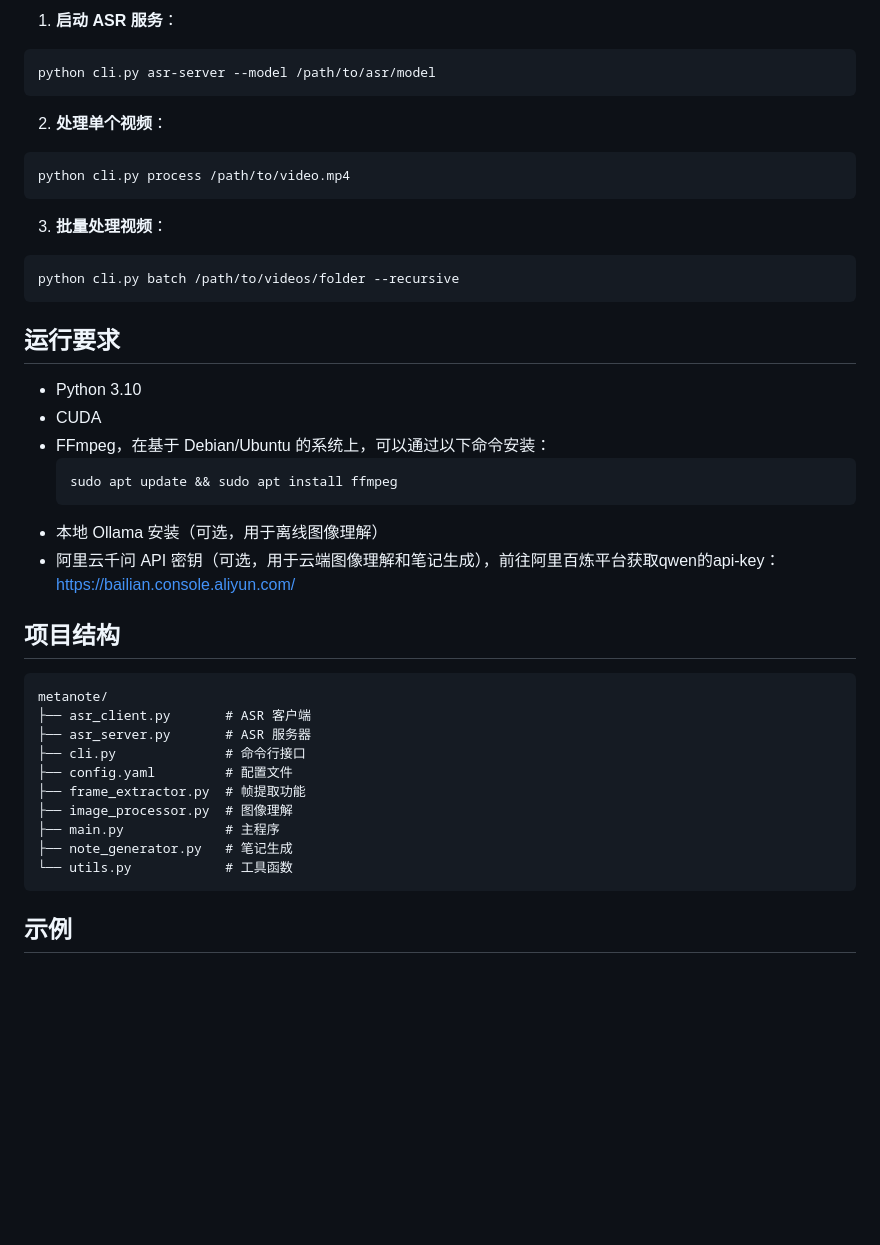
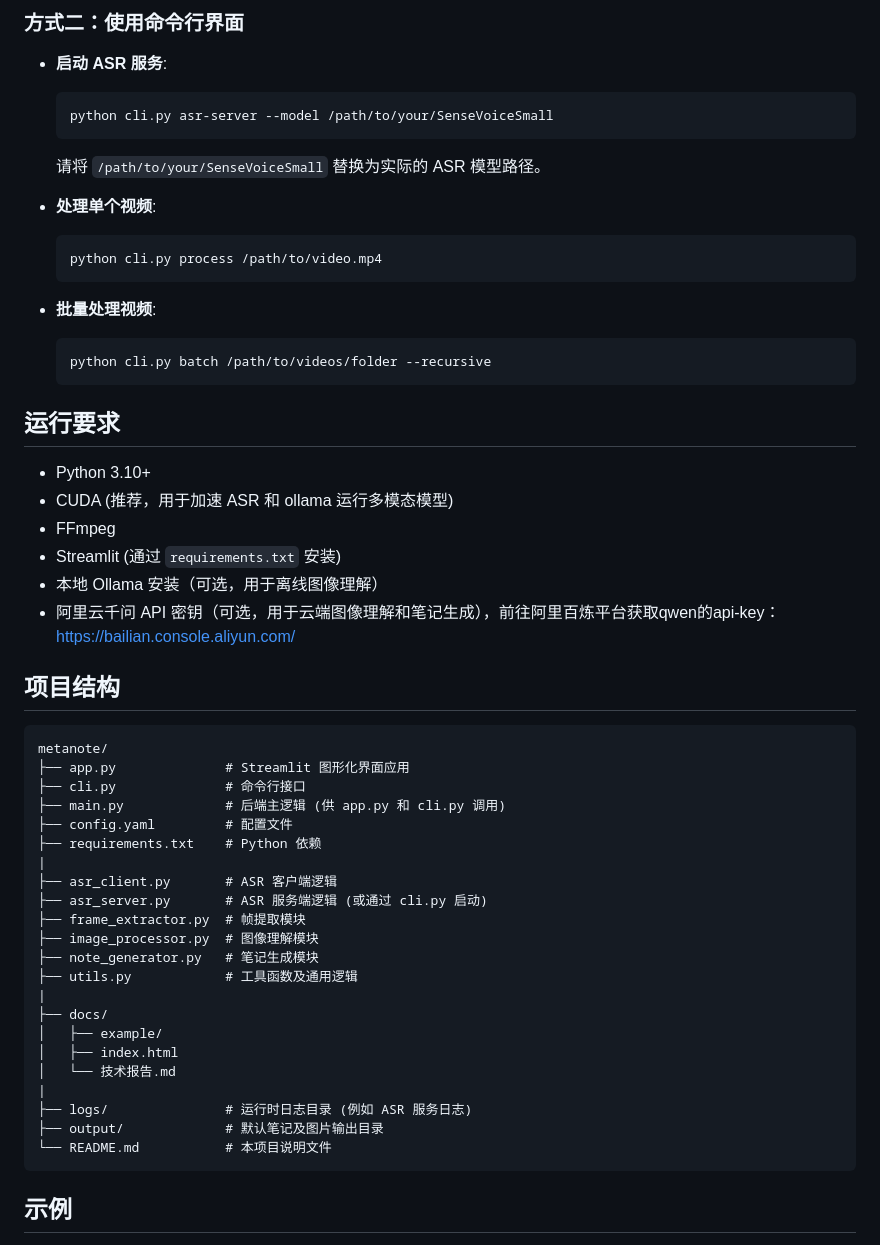
Before and after one commit to Marstaos/MetaNote, a Markdown page: README.md, the part around the change printed below. GitHub-like rendering; blank space fills up the shorter version.

````diff
--- a/README.md
+++ b/README.md
@@ -45,30 +73,27 @@ python cli.py config --init
 
-1. **启动 ASR 服务**：
+### 方式二：使用命令行界面
+*   **启动 ASR 服务**:
+    ```bash
+    python cli.py asr-server --model /path/to/your/SenseVoiceSmall
+    ```
+    请将 `/path/to/your/SenseVoiceSmall` 替换为实际的 ASR 模型路径。
 
-```bash
-python cli.py asr-server --model /path/to/asr/model
-```
+*   **处理单个视频**:
+    ```bash
+    python cli.py process /path/to/video.mp4
+    ```
 
-2. **处理单个视频**：
-
-```bash
-python cli.py process /path/to/video.mp4
-```
-
-3. **批量处理视频**：
-
-```bash
-python cli.py batch /path/to/videos/folder --recursive
-```
+*   **批量处理视频**:
+    ```bash
+    python cli.py batch /path/to/videos/folder --recursive
+    ```
 
 ## 运行要求
 
-- Python 3.10
-- CUDA
-- FFmpeg，在基于 Debian/Ubuntu 的系统上，可以通过以下命令安装：
-    ```bash
-    sudo apt update && sudo apt install ffmpeg
-    ```
+- Python 3.10+
+- CUDA (推荐，用于加速 ASR 和 ollama 运行多模态模型)
+- FFmpeg
+- Streamlit (通过 `requirements.txt` 安装)
 - 本地 Ollama 安装（可选，用于离线图像理解）
 - 阿里云千问 API 密钥（可选，用于云端图像理解和笔记生成），前往阿里百炼平台获取qwen的api-key：https://bailian.console.aliyun.com/
 
@@ -76,15 +101,27 @@ python cli.py batch /path/to/videos/folder --recursive
 
 ```
 metanote/
-├── asr_client.py       # ASR 客户端
-├── asr_server.py       # ASR 服务器
+├── app.py              # Streamlit 图形化界面应用
 ├── cli.py              # 命令行接口
+├── main.py             # 后端主逻辑 (供 app.py 和 cli.py 调用)
 ├── config.yaml         # 配置文件
-├── frame_extractor.py  # 帧提取功能
-├── image_processor.py  # 图像理解
-├── main.py             # 主程序
-├── note_generator.py   # 笔记生成
-└── utils.py            # 工具函数
+├── requirements.txt    # Python 依赖
+|
+├── asr_client.py       # ASR 客户端逻辑
+├── asr_server.py       # ASR 服务端逻辑 (或通过 cli.py 启动)
+├── frame_extractor.py  # 帧提取模块
+├── image_processor.py  # 图像理解模块
+├── note_generator.py   # 笔记生成模块
+├── utils.py            # 工具函数及通用逻辑
+|
+├── docs/
+│   ├── example/
+│   ├── index.html
+│   └── 技术报告.md
+|
+├── logs/               # 运行时日志目录 (例如 ASR 服务日志)
+├── output/             # 默认笔记及图片输出目录
+└── README.md           # 本项目说明文件
 ```
 
 ## 示例
````
Also changed, not shown: other parts of README.md (+53 -25 lines).
